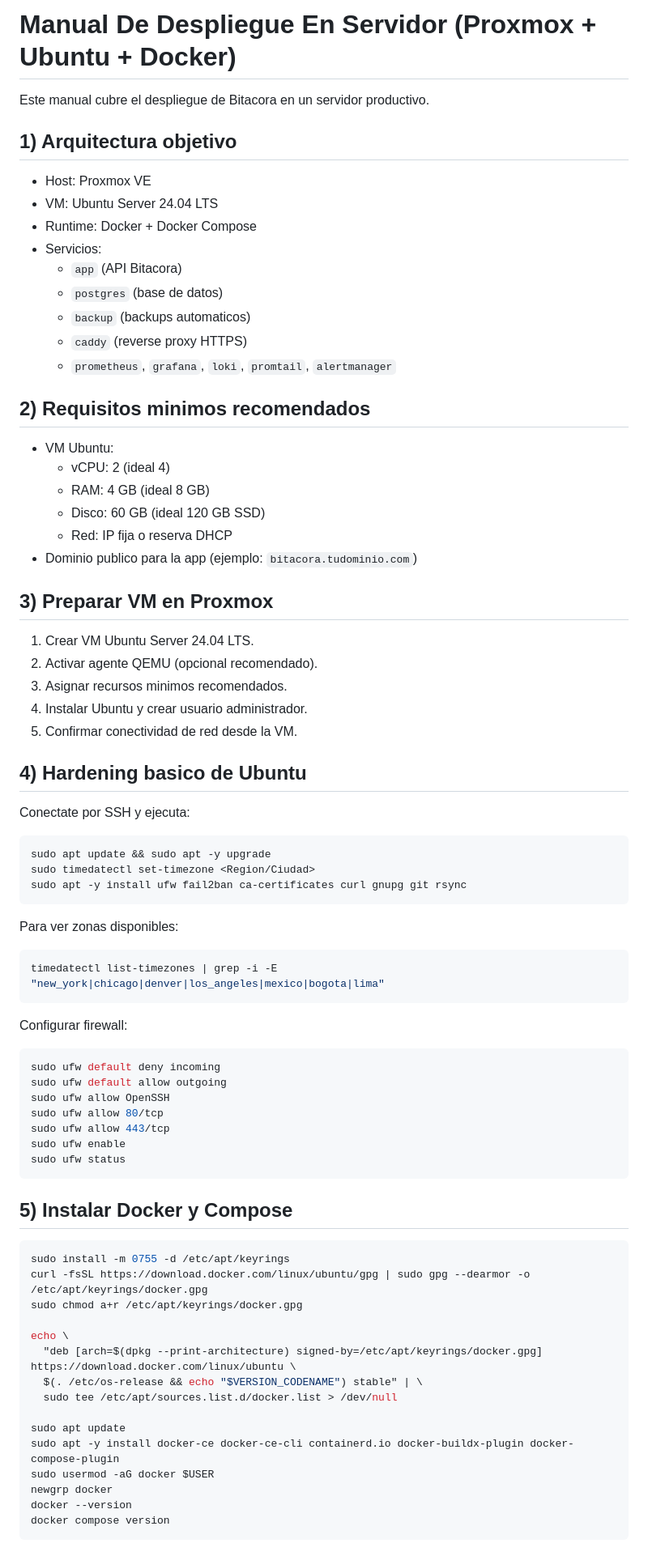
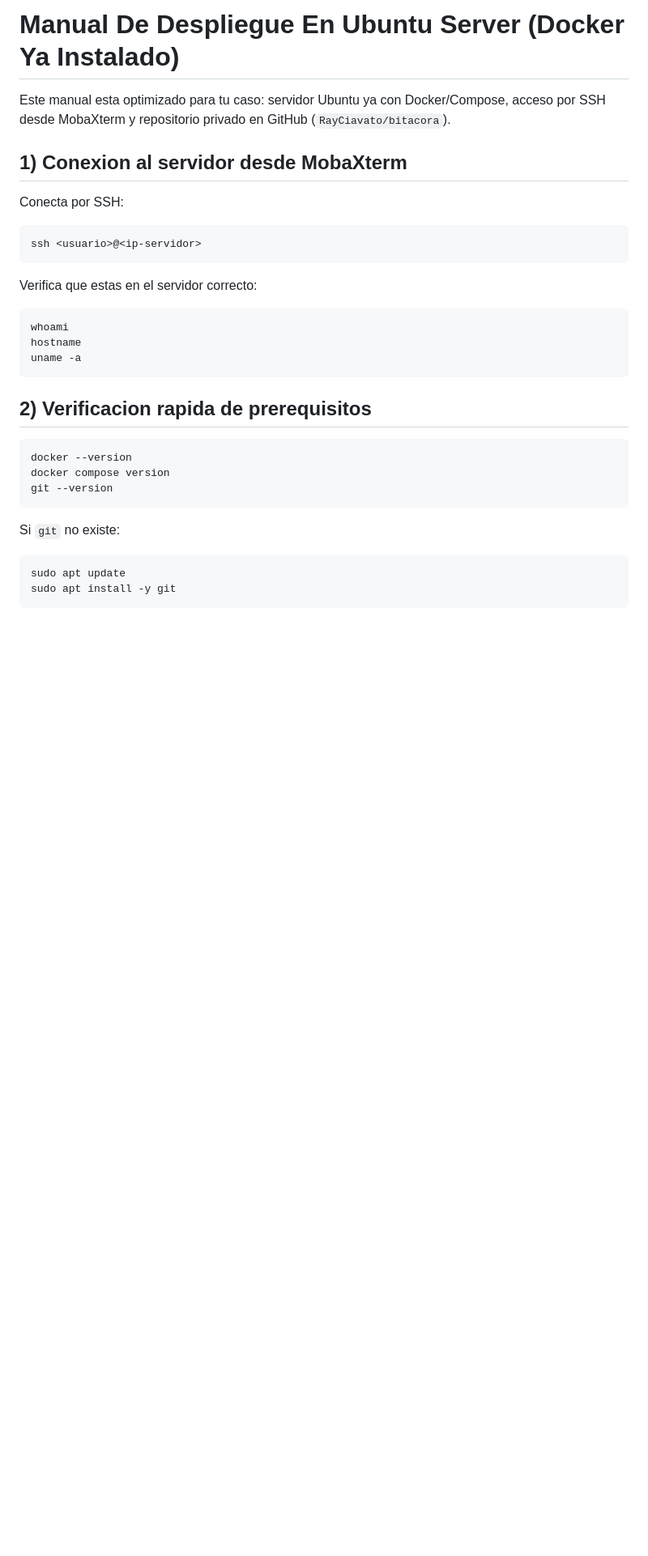
Before and after one commit to RayCiavato/Bitacora_Grupos, a Markdown page: MANUAL_DESPLIEGUE_SERVIDOR.md, the part around one of its changes. Shown at 81% size. GitHub-like rendering; blank space fills up the shorter version.

````diff
--- a/MANUAL_DESPLIEGUE_SERVIDOR.md
+++ b/MANUAL_DESPLIEGUE_SERVIDOR.md
@@ -1,81 +1,35 @@
-# Manual De Despliegue En Servidor (Proxmox + Ubuntu + Docker)
+# Manual De Despliegue En Ubuntu Server (Docker Ya Instalado)
 
-Este manual cubre el despliegue de Bitacora en un servidor productivo.
+Este manual esta optimizado para tu caso: servidor Ubuntu ya con Docker/Compose, acceso por SSH desde MobaXterm y repositorio privado en GitHub (`RayCiavato/bitacora`).
 
-## 1) Arquitectura objetivo
+## 1) Conexion al servidor desde MobaXterm
 
-- Host: Proxmox VE
-- VM: Ubuntu Server 24.04 LTS
-- Runtime: Docker + Docker Compose
-- Servicios:
-  - `app` (API Bitacora)
-  - `postgres` (base de datos)
-  - `backup` (backups automaticos)
-  - `caddy` (reverse proxy HTTPS)
-  - `prometheus`, `grafana`, `loki`, `promtail`, `alertmanager`
-
-## 2) Requisitos minimos recomendados
-
-- VM Ubuntu:
-  - vCPU: 2 (ideal 4)
-  - RAM: 4 GB (ideal 8 GB)
-  - Disco: 60 GB (ideal 120 GB SSD)
-  - Red: IP fija o reserva DHCP
-- Dominio publico para la app (ejemplo: `bitacora.tudominio.com`)
-
-## 3) Preparar VM en Proxmox
-
-1. Crear VM Ubuntu Server 24.04 LTS.
-2. Activar agente QEMU (opcional recomendado).
-3. Asignar recursos minimos recomendados.
-4. Instalar Ubuntu y crear usuario administrador.
-5. Confirmar conectividad de red desde la VM.
-
-## 4) Hardening basico de Ubuntu
-
-Conectate por SSH y ejecuta:
+Conecta por SSH:
 
 ```bash
-sudo apt update && sudo apt -y upgrade
-sudo timedatectl set-timezone <Region/Ciudad>
-sudo apt -y install ufw fail2ban ca-certificates curl gnupg git rsync
+ssh <usuario>@<ip-servidor>
 ```
 
-Para ver zonas disponibles:
+Verifica que estas en el servidor correcto:
 
 ```bash
-timedatectl list-timezones | grep -i -E "new_york|chicago|denver|los_angeles|mexico|bogota|lima"
+whoami
+hostname
+uname -a
 ```
 
-Configurar firewall:
+## 2) Verificacion rapida de prerequisitos
 
 ```bash
-sudo ufw default deny incoming
-sudo ufw default allow outgoing
-sudo ufw allow OpenSSH
-sudo ufw allow 80/tcp
-sudo ufw allow 443/tcp
-sudo ufw enable
-sudo ufw status
+docker --version
+docker compose version
+git --version
 ```
 
-## 5) Instalar Docker y Compose
+Si `git` no existe:
 
 ```bash
-sudo install -m 0755 -d /etc/apt/keyrings
-curl -fsSL https://download.docker.com/linux/ubuntu/gpg | sudo gpg --dearmor -o /etc/apt/keyrings/docker.gpg
-sudo chmod a+r /etc/apt/keyrings/docker.gpg
-
-echo \
-  "deb [arch=$(dpkg --print-architecture) signed-by=/etc/apt/keyrings/docker.gpg] https://download.docker.com/linux/ubuntu \
-  $(. /etc/os-release && echo "$VERSION_CODENAME") stable" | \
-  sudo tee /etc/apt/sources.list.d/docker.list > /dev/null
-
 sudo apt update
-sudo apt -y install docker-ce docker-ce-cli containerd.io docker-buildx-plugin docker-compose-plugin
-sudo usermod -aG docker $USER
-newgrp docker
-docker --version
-docker compose version
+sudo apt install -y git
 ```
 
````
Also changed, not shown: other parts of MANUAL_DESPLIEGUE_SERVIDOR.md (+145 -147 lines).
